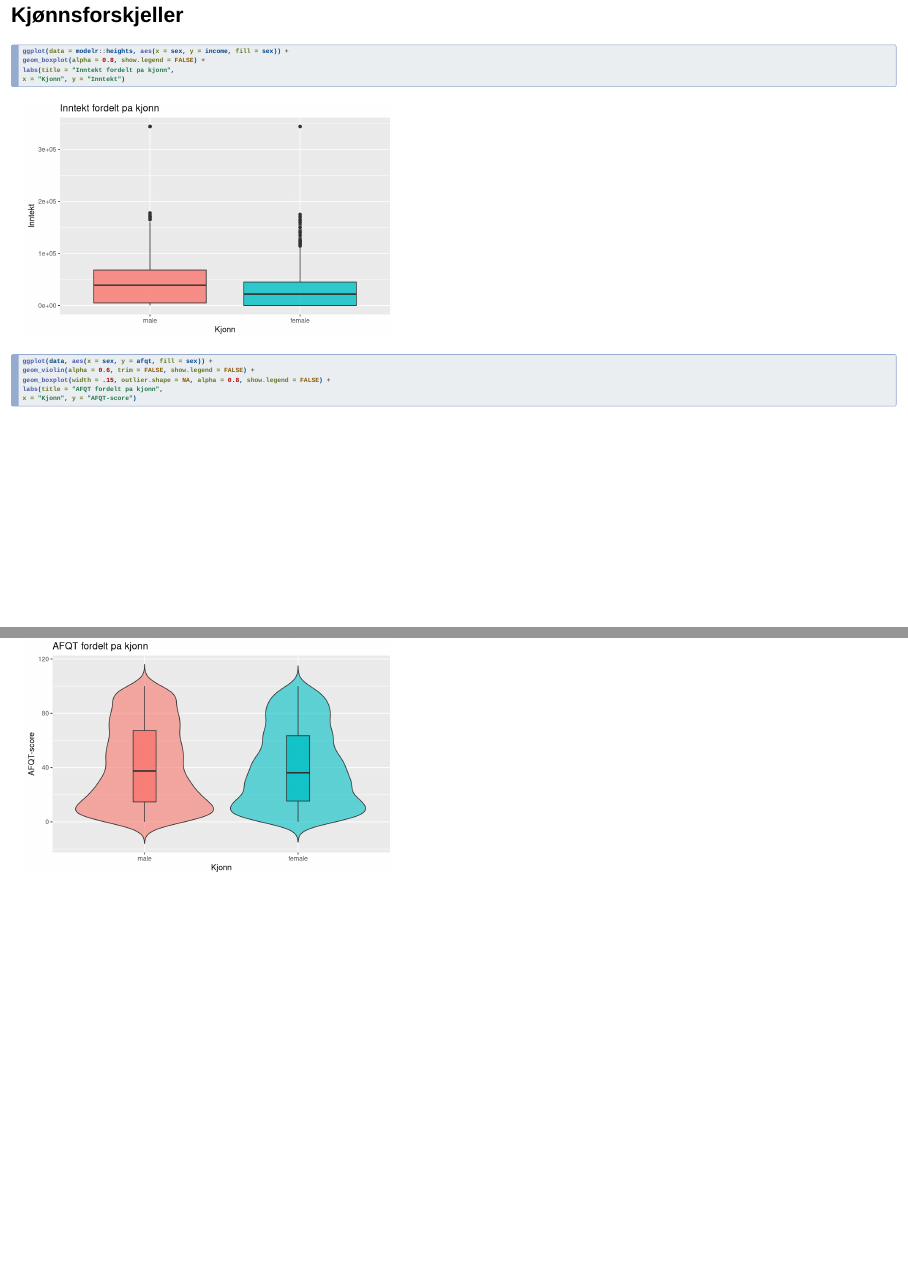
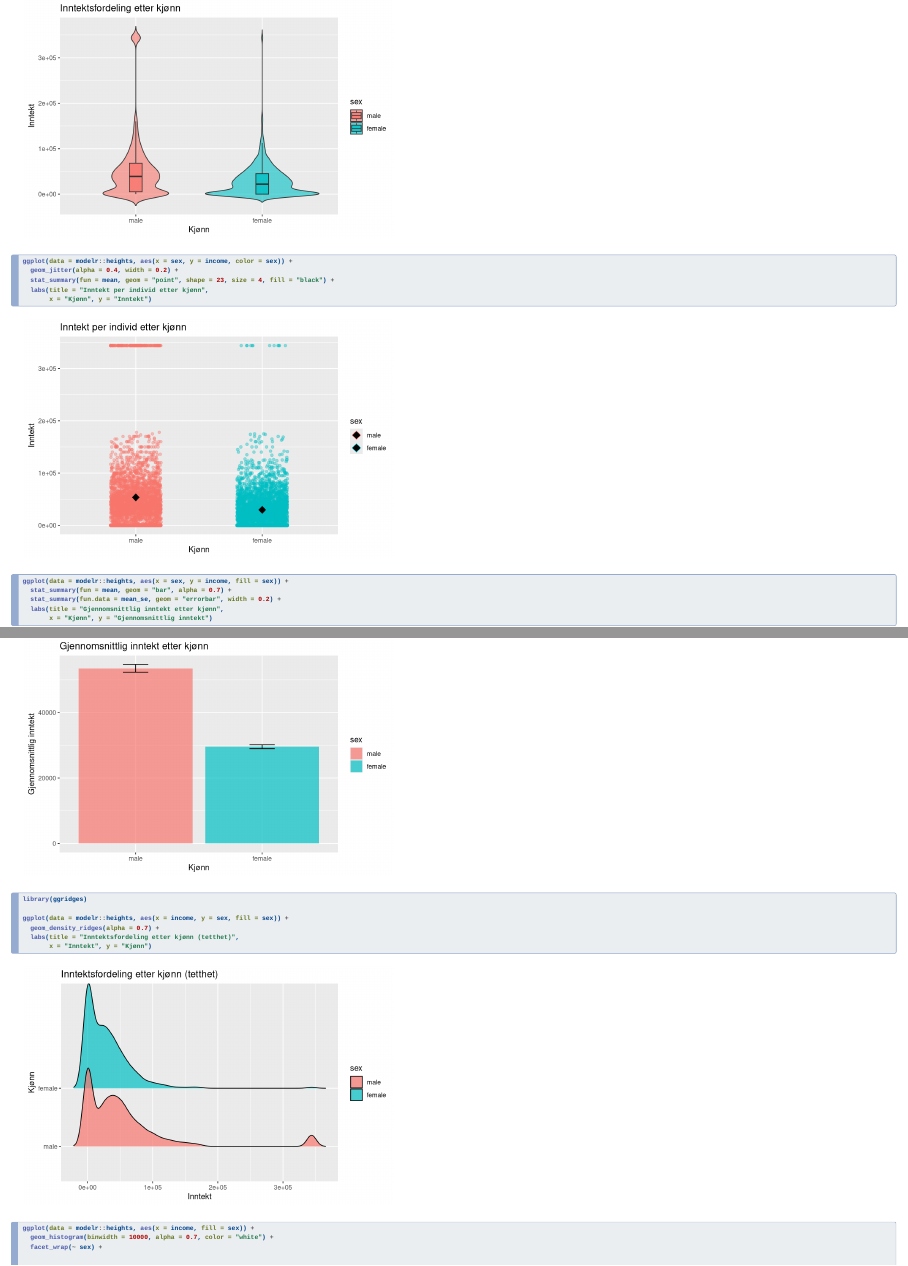
Before and after one commit to H-Vika/MSB105-Assign-2, a Quarto document (MSB105 assign 2 presentasjon.qmd): pages 9 and 10 of 15 before the commit and pages 10 and 11 of 18 after it, joined at a grey line. Rendered offline with R 4.5, knitr and Pandoc in place of Quarto, with nearby package versions; drawn as Slidy slides in place of the format the file asks for; code that draws random numbers runs with fixed seeds of ours.

Commit message:
lagt til flere eksempler på kjnønnsfordeler rundt kjønn og inntekt

````diff
--- a/MSB105 assign 2 presentasjon.qmd
+++ b/MSB105 assign 2 presentasjon.qmd
@@ -123,5 +123,3 @@ y = "Antall")
 ```{r}
 ggplot(data = modelr::heights, aes(x = sex, y = income, fill = sex)) +
 geom_boxplot(alpha = 0.8, show.legend = FALSE) +
-labs(title = "Inntekt fordelt pa kjonn",
-x = "Kjonn", y = "Inntekt")
@@ -127,0 +136,23 @@ x = "Kjonn", y = "Inntekt")
+ggplot(data = modelr::heights, aes(x = sex, y = income, color = sex)) +
+  geom_jitter(alpha = 0.4, width = 0.2) +
+  stat_summary(fun = mean, geom = "point", shape = 23, size = 4, fill = "black") +
+  labs(title = "Inntekt per individ etter kjønn",
+       x = "Kjønn", y = "Inntekt")
+
+ggplot(data = modelr::heights, aes(x = sex, y = income, fill = sex)) +
+  stat_summary(fun = mean, geom = "bar", alpha = 0.7) +
+  stat_summary(fun.data = mean_se, geom = "errorbar", width = 0.2) +
+  labs(title = "Gjennomsnittlig inntekt etter kjønn",
+       x = "Kjønn", y = "Gjennomsnittlig inntekt")
+
+
+library(ggridges)
+
+ggplot(data = modelr::heights, aes(x = income, y = sex, fill = sex)) +
+  geom_density_ridges(alpha = 0.7) +
+  labs(title = "Inntektsfordeling etter kjønn (tetthet)",
+       x = "Inntekt", y = "Kjønn")
+
+ggplot(data = modelr::heights, aes(x = income, fill = sex)) +
+  geom_histogram(binwidth = 10000, alpha = 0.7, color = "white") +
+  facet_wrap(~ sex) +
````
Also changed, not shown: Assignment_2.bib (+8 -0 lines), MSB105 assign 2 presentasjon.qmd (12 more changed lines).
